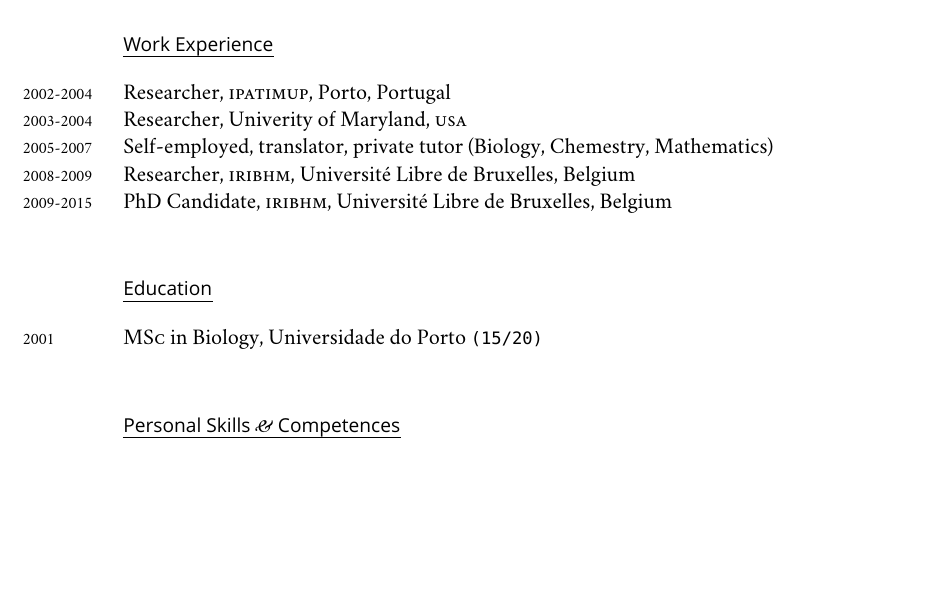
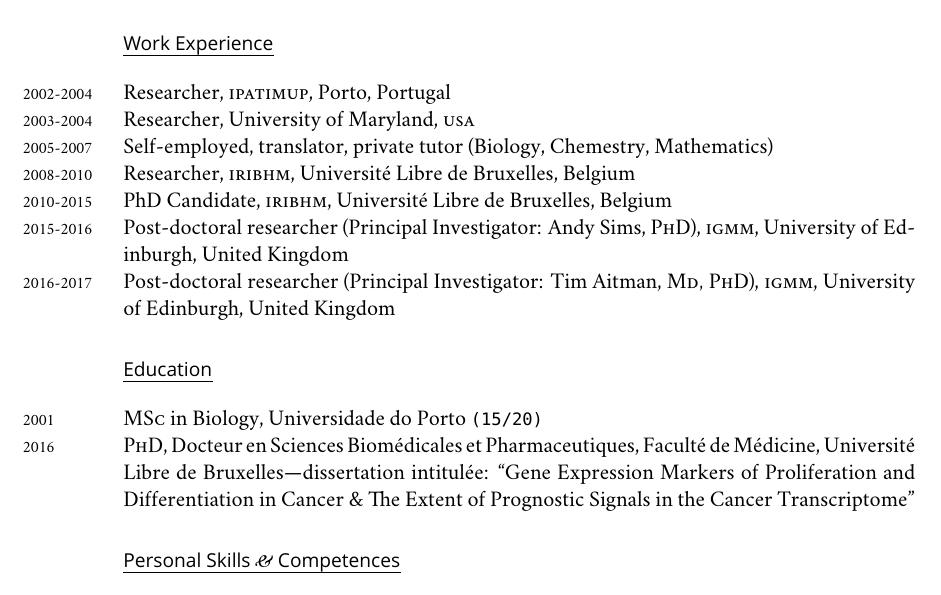
Before and after one commit to gtms/CV, a LaTeX CV (cv.tex): part of page 1 of 2, cut so that both start at the same text, the shorter picture padded with empty space. Compiled offline with XeLaTeX; a missing font is replaced by an installed copy or a similar font.

Commit message:
[cv.tex] Update up to Phd

```diff
--- a/cv.tex
+++ b/cv.tex
@@ -83,17 +83,27 @@
 \section*{Work Experience}
 
 \noindent\years{2002-2004}Researcher, \textsc{ipatimup}, Porto, Portugal\\
-\years{2003-2004}Researcher, Univerity of Maryland, \textsc{usa}\\
+\years{2003-2004}Researcher, University of Maryland, \textsc{usa}\\
 \years{2005-2007}Self-employed, translator, private tutor (Biology, Chemestry, Mathematics)\\
-\years{2008-2009}Researcher, \textsc{iribhm}, Université Libre de Bruxelles, Belgium\\
-\years{2009-2015}PhD Candidate, \textsc{iribhm}, Université Libre de Bruxelles,
+\years{2008-2010}Researcher, \textsc{iribhm}, Université Libre de Bruxelles, Belgium\\
+\years{2010-2015}PhD Candidate, \textsc{iribhm}, Université Libre de Bruxelles,
 Belgium\\
+\years{2015-2016}Post-doctoral researcher (Principal Investigator: Andy Sims,
+\textsc{PhD}), \textsc{igmm}, University of Edinburgh, United Kingdom\\
+\years{2016-2017}Post-doctoral researcher (Principal Investigator: Tim Aitman,
+\textsc{Md, PhD}), \textsc{igmm}, University of Edinburgh, United Kingdom
 % \years{2015-}Postdoctoral fellow, \textsc{igmm}, University of Edinburgh, United Kingdom\\
 
 % \hrule
 \section*{Education}
 
-\noindent\years{2001}\textsc{MSc} in Biology, Universidade do Porto \texttt{(15/20)}\\
+\noindent\years{2001}\textsc{MSc} in Biology, Universidade do Porto
+\texttt{(15/20)}\\
+\noindent\years{2016}\textsc{PhD}, Docteur en Sciences Biomédicales et
+Pharmaceutiques, Faculté de Médicine, Université Libre de
+Bruxelles---dissertation intitulée: ``Gene Expression Markers of Proliferation
+and Differentiation in Cancer \& The Extent of Prognostic Signals in the Cancer
+Transcriptome''
 
 % \hrule
 % \section*{Grants, honors \amper{} awards}
```
